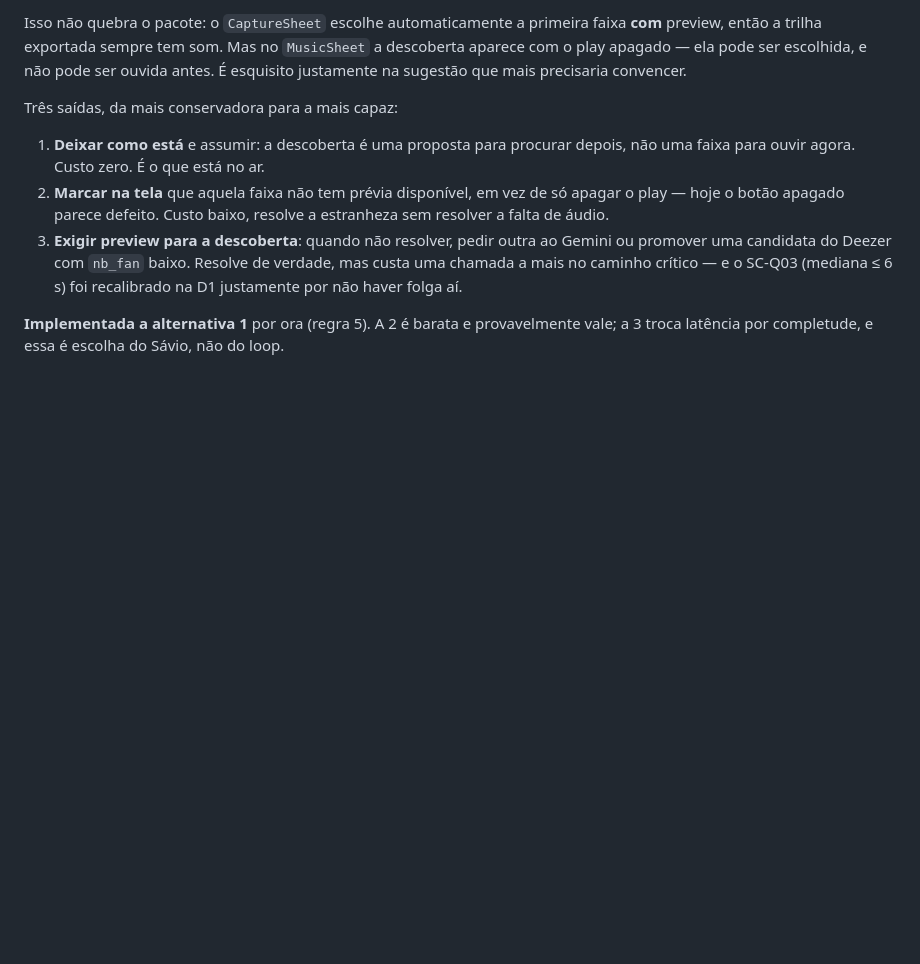
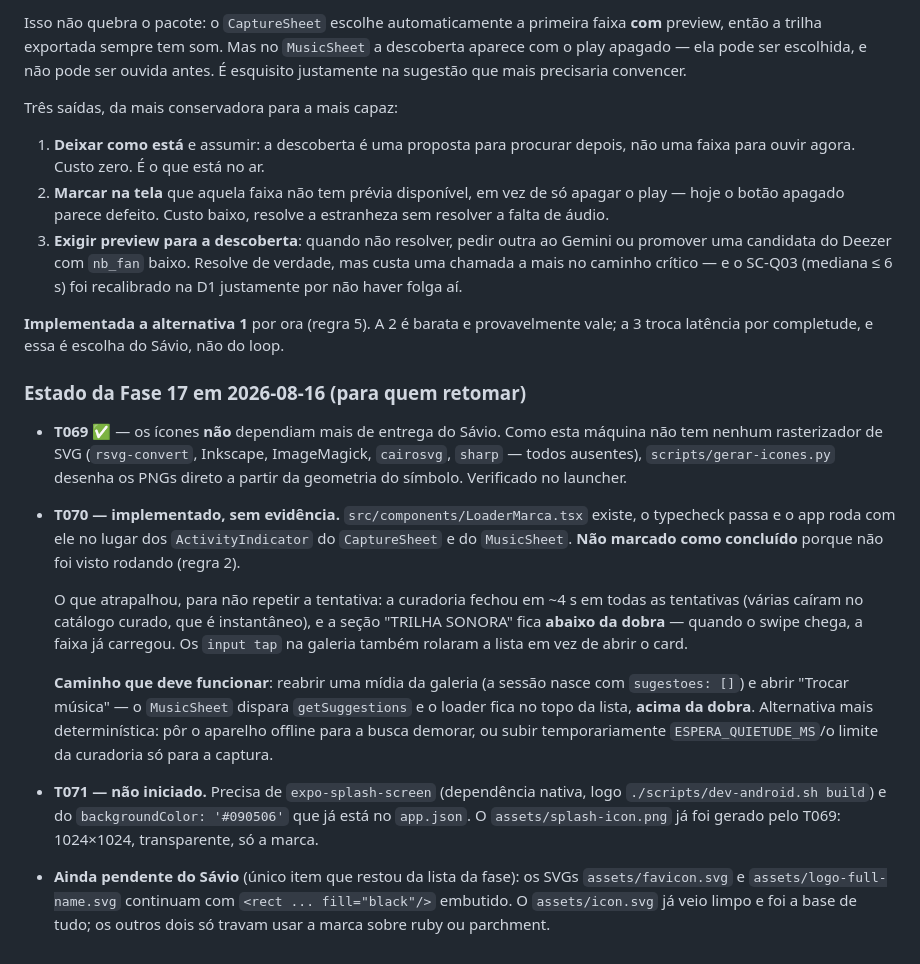
Before and after one commit to SAVAC-Challenge-FIAP/synesthesia-app, a Markdown page: specs/002-qa-lapidacao-v1/tasks.md, the part around the change. Rendered like a GitHub page; blank space fills up the shorter version.

Commit message:
Registrar o estado real da Fase 17 para quem retomar
T069 fechado. T070 implementado mas sem evidencia em dispositivo, e por isso
sem [X] — anotado o que atrapalhou (curadoria de ~4s e a trilha abaixo da
dobra) e o caminho que deve funcionar (MusicSheet reaberto da galeria, cujo
loader fica acima da dobra). T071 nao iniciado, com a dependencia e o asset ja
identificados.

Co-Authored-By: Claude Opus 5 <noreply@anthropic.com>

```diff
--- a/specs/002-qa-lapidacao-v1/tasks.md
+++ b/specs/002-qa-lapidacao-v1/tasks.md
@@ -1140,3 +1140,37 @@ Três saídas, da mais conservadora para a mais capaz:
 
 **Implementada a alternativa 1** por ora (regra 5). A 2 é barata e provavelmente vale;
 a 3 troca latência por completude, e essa é escolha do Sávio, não do loop.
+
+### Estado da Fase 17 em 2026-08-16 (para quem retomar)
+
+- **T069 ✅** — os ícones **não** dependiam mais de entrega do Sávio. Como esta
+  máquina não tem nenhum rasterizador de SVG (`rsvg-convert`, Inkscape,
+  ImageMagick, `cairosvg`, `sharp` — todos ausentes), `scripts/gerar-icones.py`
+  desenha os PNGs direto a partir da geometria do símbolo. Verificado no launcher.
+
+- **T070 — implementado, sem evidência.** `src/components/LoaderMarca.tsx` existe,
+  o typecheck passa e o app roda com ele no lugar dos `ActivityIndicator` do
+  `CaptureSheet` e do `MusicSheet`. **Não marcado como concluído** porque não foi
+  visto rodando (regra 2).
+
+  O que atrapalhou, para não repetir a tentativa: a curadoria fechou em ~4 s em
+  todas as tentativas (várias caíram no catálogo curado, que é instantâneo), e a
+  seção "TRILHA SONORA" fica **abaixo da dobra** — quando o swipe chega, a faixa
+  já carregou. Os `input tap` na galeria também rolaram a lista em vez de abrir o
+  card.
+
+  **Caminho que deve funcionar**: reabrir uma mídia da galeria (a sessão nasce com
+  `sugestoes: []`) e abrir "Trocar música" — o `MusicSheet` dispara
+  `getSuggestions` e o loader fica no topo da lista, **acima da dobra**. Alternativa
+  mais determinística: pôr o aparelho offline para a busca demorar, ou subir
+  temporariamente `ESPERA_QUIETUDE_MS`/o limite da curadoria só para a captura.
+
+- **T071 — não iniciado.** Precisa de `expo-splash-screen` (dependência nativa,
+  logo `./scripts/dev-android.sh build`) e do `backgroundColor: '#090506'` que já
+  está no `app.json`. O `assets/splash-icon.png` já foi gerado pelo T069:
+  1024×1024, transparente, só a marca.
+
+- **Ainda pendente do Sávio** (único item que restou da lista da fase): os SVGs
+  `assets/favicon.svg` e `assets/logo-full-name.svg` continuam com
+  `<rect ... fill="black"/>` embutido. O `assets/icon.svg` já veio limpo e foi a
+  base de tudo; os outros dois só travam usar a marca sobre ruby ou parchment.
```
